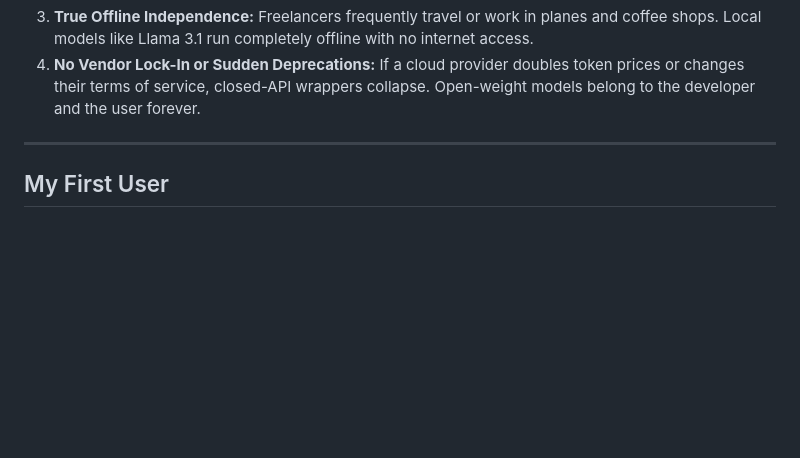
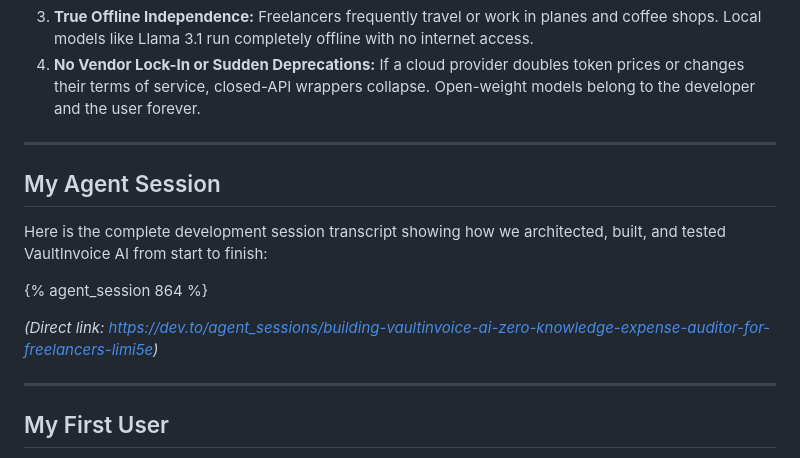
Before and after one commit to Abh19avM/Hacktoberfest-Open-Source-AI-Challenge-dev-week2-, a Markdown page: DEV_SUBMISSION.md, the part around the change. GitHub-like rendering; blank space fills up the shorter version.

Commit message:
docs: add DevRelay agent session embed

```diff
--- a/DEV_SUBMISSION.md
+++ b/DEV_SUBMISSION.md
@@ -97,6 +97,16 @@ Open innovation is not just an implementation detail for VaultInvoice AI—**it
 
 ---
 
+## My Agent Session
+
+Here is the complete development session transcript showing how we architected, built, and tested VaultInvoice AI from start to finish:
+
+{% agent_session 864 %}
+
+*(Direct link: [https://dev.to/agent_sessions/building-vaultinvoice-ai-zero-knowledge-expense-auditor-for-freelancers-limi5e](https://dev.to/agent_sessions/building-vaultinvoice-ai-zero-knowledge-expense-auditor-for-freelancers-limi5e))*
+
+---
+
 ## My First User
 
 I showed VaultInvoice AI to **Marcus**, a freelance full-stack consultant who bills $140/hour and manages 6 client retainers:
```
